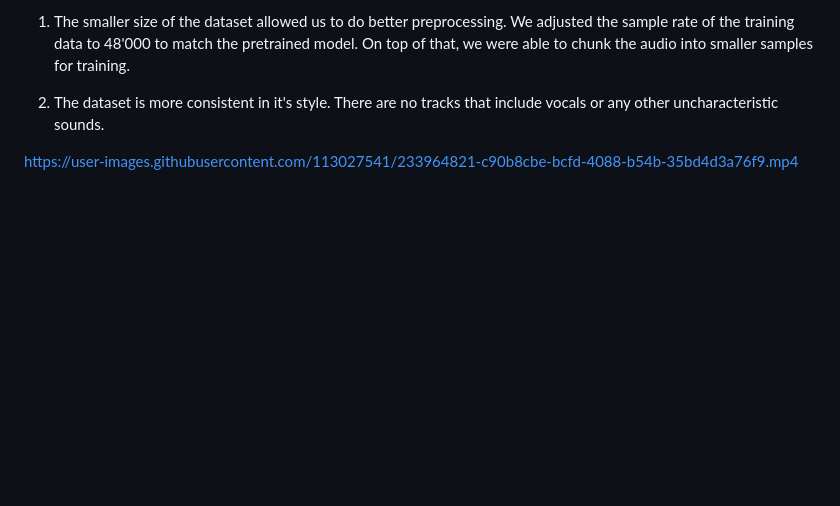
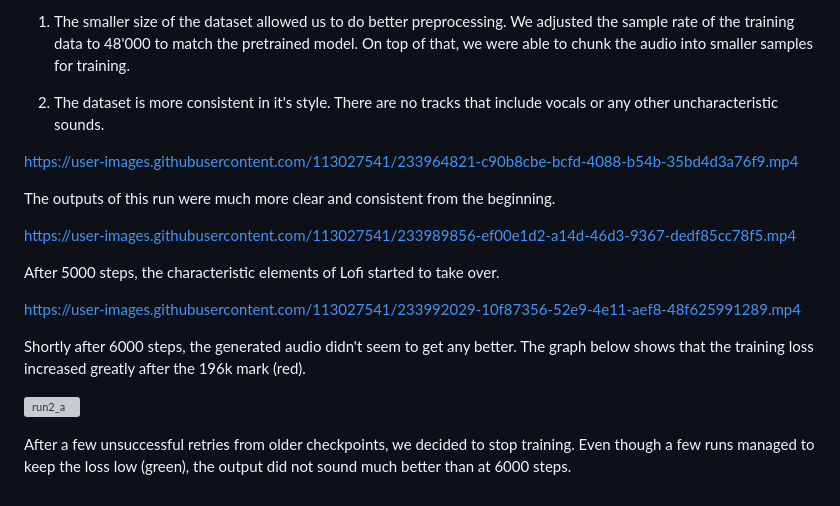
Before and after one commit to ManuelIni/ai-lofi, a Markdown page: README.md, the part around the change. Rendered like a GitHub page; blank space fills up the shorter version; grey boxes are pictures that could not be loaded.

```diff
--- a/README.md
+++ b/README.md
@@ -66,3 +66,17 @@ The second run, using the playlist by "chilli music", started from the checkpoin
 2. The dataset is more consistent in it's style. There are no tracks that include vocals or any other uncharacteristic sounds.
 
 https://user-images.githubusercontent.com/113027541/233964821-c90b8cbe-bcfd-4088-b54b-35bd4d3a76f9.mp4
+
+The outputs of this run were much more clear and consistent from the beginning.
+
+https://user-images.githubusercontent.com/113027541/233989856-ef00e1d2-a14d-46d3-9367-dedf85cc78f5.mp4
+
+After 5000 steps, the characteristic elements of Lofi started to take over.
+
+https://user-images.githubusercontent.com/113027541/233992029-10f87356-52e9-4e11-aef8-48f625991289.mp4
+
+Shortly after 6000 steps, the generated audio didn't seem to get any better. The graph below shows that the training loss increased greatly after the 196k mark (red).
+
+![run2_a](https://user-images.githubusercontent.com/113027541/233996955-dc236b99-f0fc-4048-ba79-e4d3a56fa9c0.png)
+
+After a few unsuccessful retries from older checkpoints, we decided to stop training. Even though a few runs managed to keep the loss low (green), the output did not sound much better than at 6000 steps.
```
